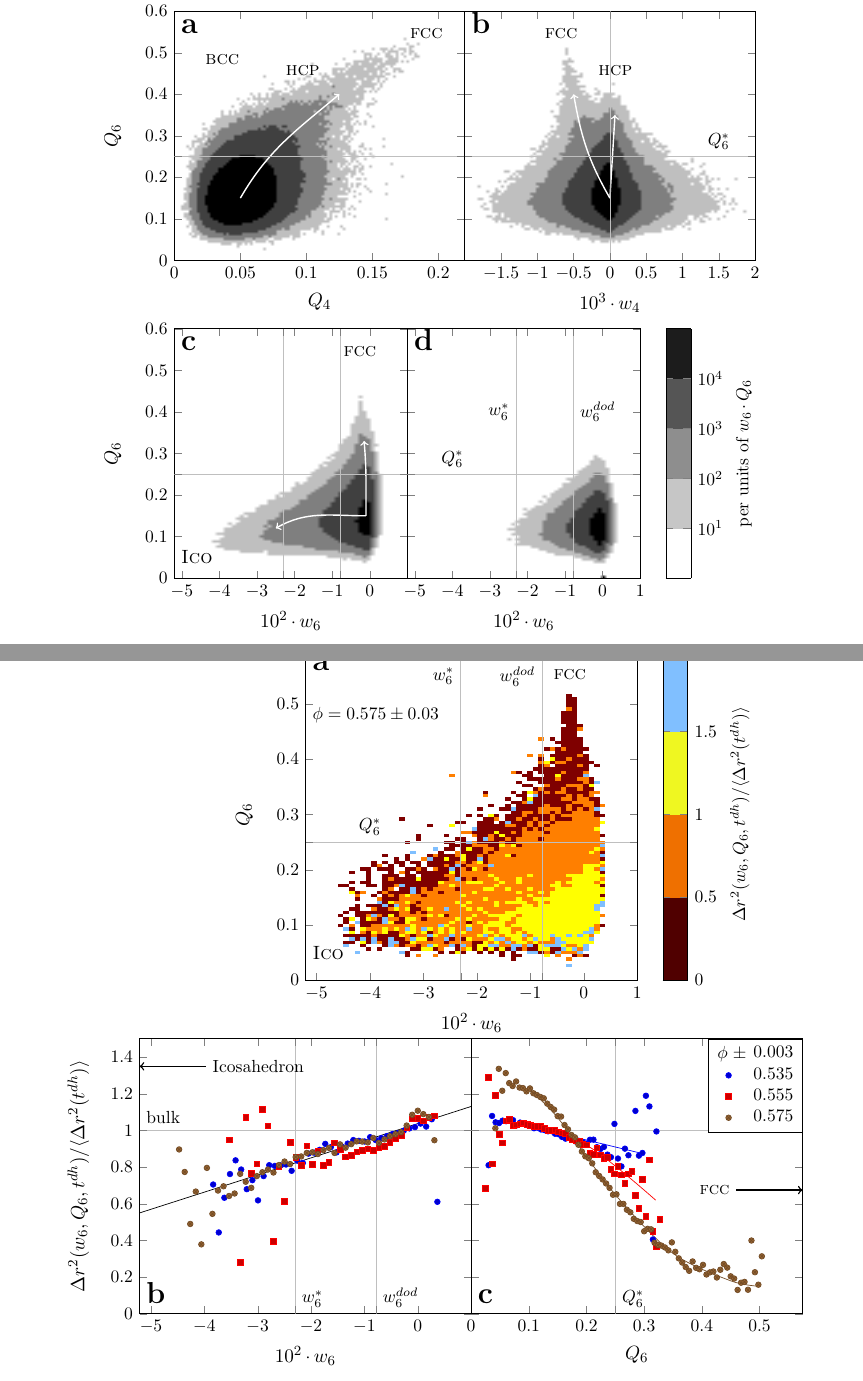
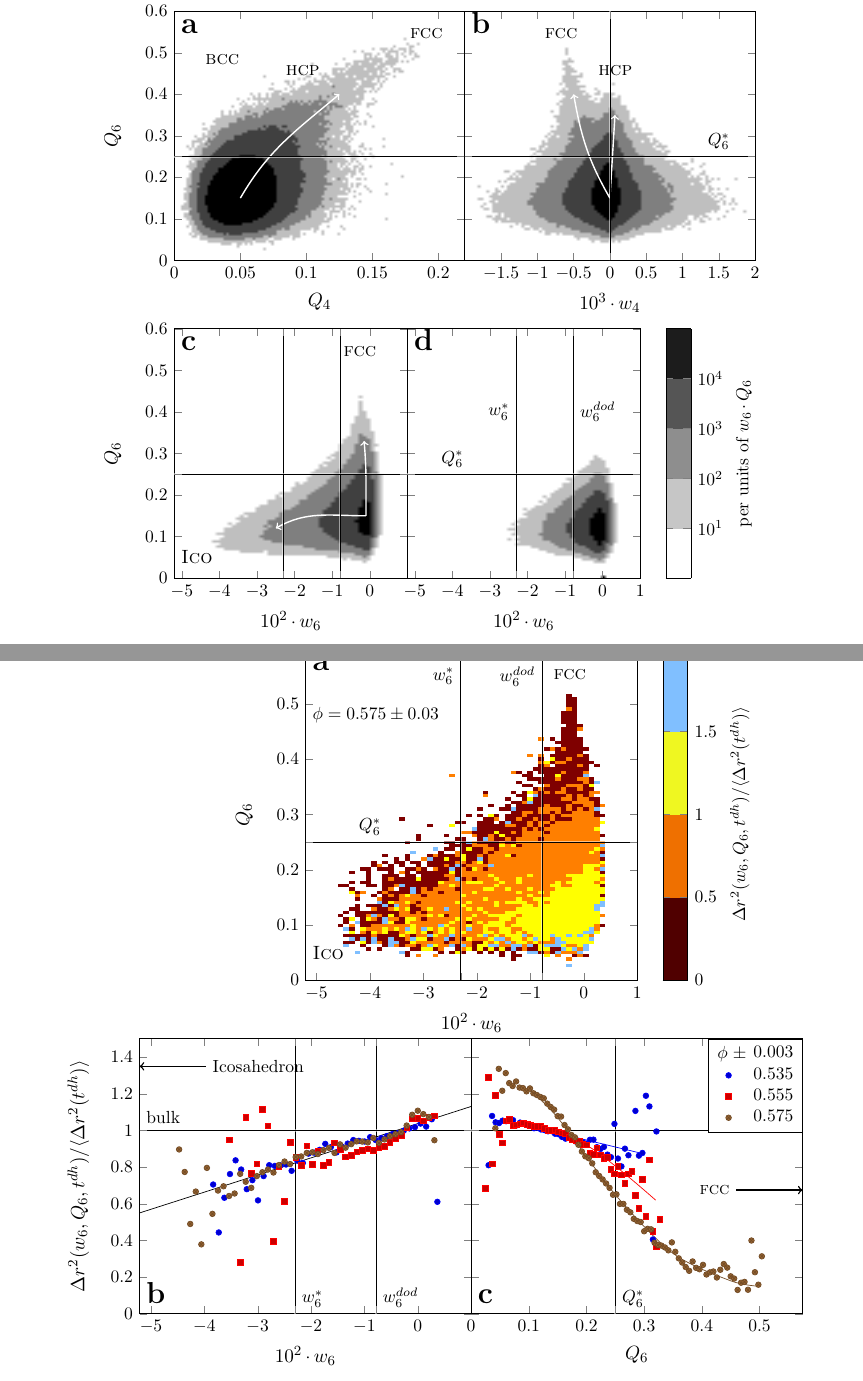
Before and after one commit to MathieuLeocmach/ico_dyn, a LaTeX paper (generate_figures.tex): two parts of pages 2 and 3 of 9, joined at a grey line, cut so that both start at the same text. Compiled offline with pdfLaTeX; TikZ figures are drawn from their code, not taken from saved files.

Commit message:
Halo around grid if fig:maps and fig:msd_Q6_w6

```diff
--- a/generate_figures.tex
+++ b/generate_figures.tex
@@ -6,6 +6,7 @@
 \usetikzlibrary{positioning}
 \usetikzlibrary{plotmarks}
 \usetikzlibrary{matrix}
+\usetikzlibrary{shadows}
 \tikzexternalize
 %\tikzset{external/force remake}
 \tikzset{every mark/.append style={scale=0.8}}
@@ -76,13 +77,15 @@
 	\caption{\textbf{Dynamics of the system.} {\bf a,} Decay of the self-intermediate scattering function computed from the positions for several volume fractions. {\bf b,} The structural relaxation time $\tau_\alpha$ and the characteristic time of the dynamic heterogeneity $t^{dh}$ scaled by the Brownian time $\tau_B$ as a function of $\phi$. The solid curve is the VFT fit of $\tau_\alpha$ ($\phi_0=0.600$, $D=0.328$). Inset: Dynamical ($\xi_4$) and structural correlation length ($\xi_6$). Curves are power-law fits (see text).}
 	\label{fig:vft}
 \end{figure}
-\tikzset{external/force remake=false}
+\tikzset{external/force remake}
 \begin{figure}
 	\begin{tikzpicture}[
 		lab/.style={below right, text height=0.8em, text depth=0.2em, font=\Large\bfseries}%
 		]%
 		\pgfplotsset{
-			extra tick style={grid=major},%
+			extra tick style={grid=major, major grid style={
+				copy shadow={very thick, shadow xshift=0, shadow yshift=0, white, semitransparent},
+				black}},%
 			every axis/.append style={%
 				height=0.4\textwidth,
 				ymin=0,ymax=0.6,%
@@ -201,12 +204,16 @@
 	\caption{Population of local structures function of \textsc{boo}. (a-c) For our deepest supercooled sample ($\phi=0.575\pm 0.03$) in the $(Q_4,Q_6)$-plane (a), $(w_4,Q_6)$-plane (b) and $(w_6,Q_6)$-plane (c). (d) is the same as (c) but for a liquid near the freezing point ($\phi = 0.497 \pm 0.03$). Colour represent the probability to find the structure (log scale). The arrows stress the ordering tendencies: the tendency toward \textsc{fcc} is always visible, but a tendency toward \textsc{hcp} can be distinguished in (b) and the tendency toward icosahedral order is visible in (c).}
 	\label{fig:maps}
 \end{figure}
-
+\tikzset{external/force remake}
 
 \begin{figure}
 	\begin{tikzpicture}[
 		lab/.style={text height=0.8em, text depth=0.2em, font=\Large\bfseries}%
 		]%
+		\pgfplotsset{extra tick style={%
+			grid=major, major grid style={%
+				copy shadow={very thick, shadow xshift=0, shadow yshift=0, white, semitransparent}, %
+				black}},}
 		\begin{axis}[%
 			anchor=below south,%
 			width=0.5\textwidth,%
```
Also changed, not shown: generate_figures-figure1.pdf, generate_figures-figure2.pdf, generate_figures.tex (8 more changed lines).
